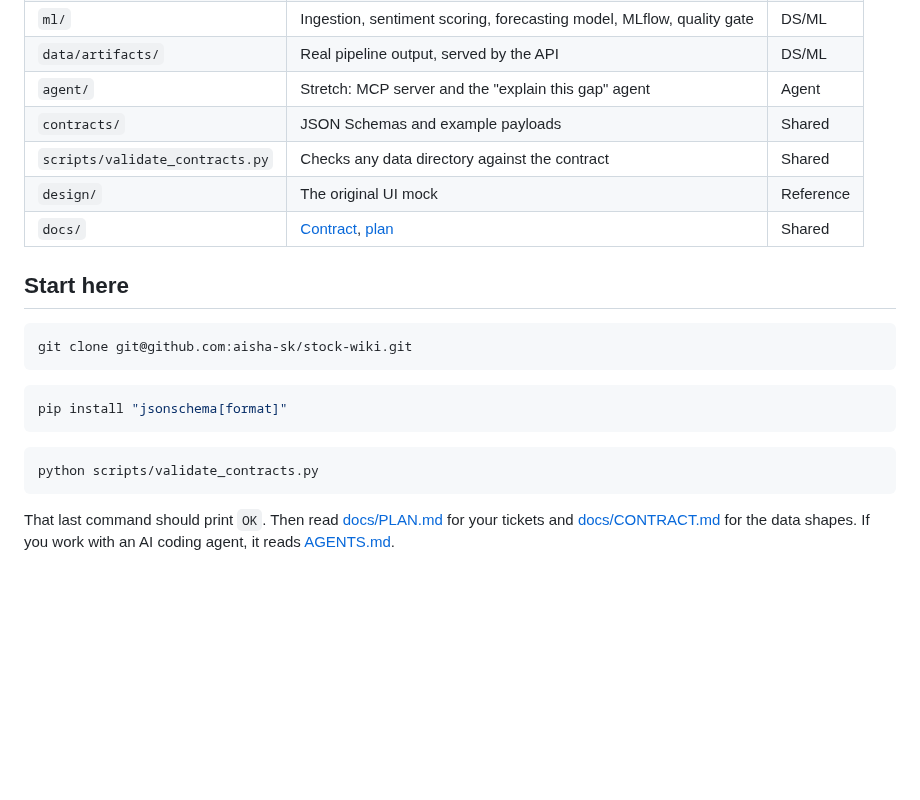
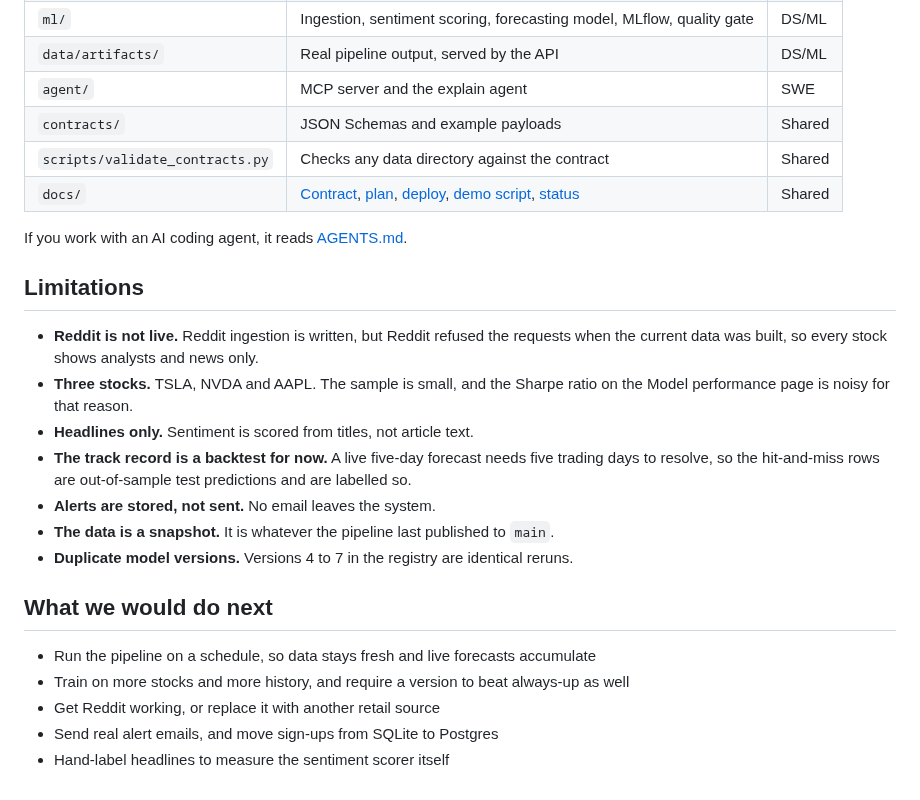
Before and after one commit to aisha-sk/stock-wiki, a Markdown page: README.md, the part around one of its changes. GitHub-like rendering; blank space fills up the shorter version.

````diff
--- a/README.md
+++ b/README.md
@@ -38,25 +110,29 @@ holds fake versions so each side can be built without the other.
 | `ml/` | Ingestion, sentiment scoring, forecasting model, MLflow, quality gate | DS/ML |
 | `data/artifacts/` | Real pipeline output, served by the API | DS/ML |
-| `agent/` | Stretch: MCP server and the "explain this gap" agent | Agent |
+| `agent/` | MCP server and the explain agent | SWE |
 | `contracts/` | JSON Schemas and example payloads | Shared |
 | `scripts/validate_contracts.py` | Checks any data directory against the contract | Shared |
-| `design/` | The original UI mock | Reference |
-| `docs/` | [Contract](docs/CONTRACT.md), [plan](docs/PLAN.md) | Shared |
+| `docs/` | [Contract](docs/CONTRACT.md), [plan](docs/PLAN.md), [deploy](docs/DEPLOY.md), [demo script](docs/DEMO.md), [status](docs/STATUS.md) | Shared |
 
-## Start here
+If you work with an AI coding agent, it reads [AGENTS.md](AGENTS.md).
 
-```bash
-git clone git@github.com:aisha-sk/stock-wiki.git
-```
+## Limitations
 
-```bash
-pip install "jsonschema[format]"
-```
+- **Reddit is not live.** Reddit ingestion is written, but Reddit refused the requests when the
+  current data was built, so every stock shows analysts and news only.
+- **Three stocks.** TSLA, NVDA and AAPL. The sample is small, and the Sharpe ratio on the Model
+  performance page is noisy for that reason.
+- **Headlines only.** Sentiment is scored from titles, not article text.
+- **The track record is a backtest for now.** A live five-day forecast needs five trading days
+  to resolve, so the hit-and-miss rows are out-of-sample test predictions and are labelled so.
+- **Alerts are stored, not sent.** No email leaves the system.
+- **The data is a snapshot.** It is whatever the pipeline last published to `main`.
+- **Duplicate model versions.** Versions 4 to 7 in the registry are identical reruns.
 
-```bash
-python scripts/validate_contracts.py
-```
+## What we would do next
 
-That last command should print `OK`. Then read [docs/PLAN.md](docs/PLAN.md) for your tickets
-and [docs/CONTRACT.md](docs/CONTRACT.md) for the data shapes. If you work with an AI coding
-agent, it reads [AGENTS.md](AGENTS.md).
+- Run the pipeline on a schedule, so data stays fresh and live forecasts accumulate
+- Train on more stocks and more history, and require a version to beat always-up as well
+- Get Reddit working, or replace it with another retail source
+- Send real alert emails, and move sign-ups from SQLite to Postgres
+- Hand-label headlines to measure the sentiment scorer itself
````
Also changed, not shown: other parts of README.md (+87 -15 lines), docs/DEMO.md (added, +43 -0 lines), docs/img/dashboard.jpg (added), docs/img/landing.jpg (added), docs/img/model.jpg (added).
